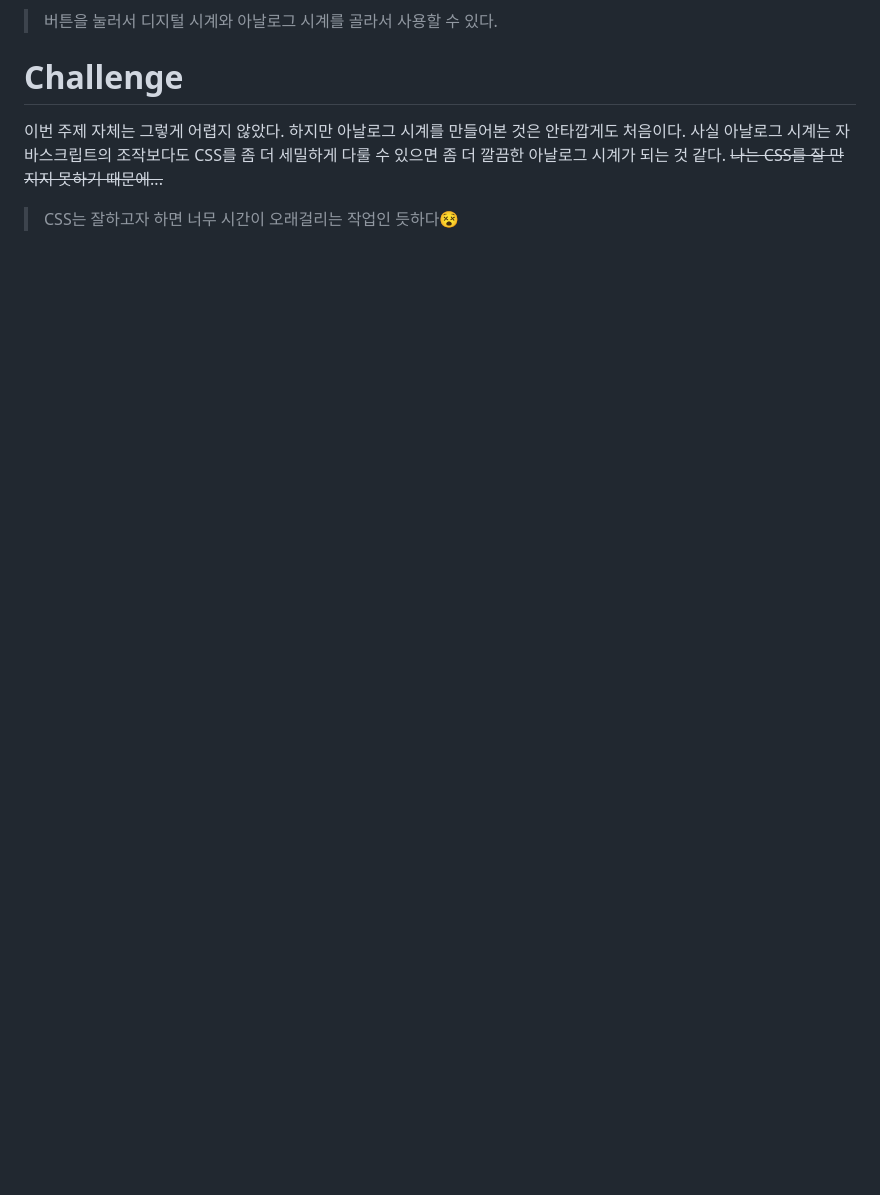
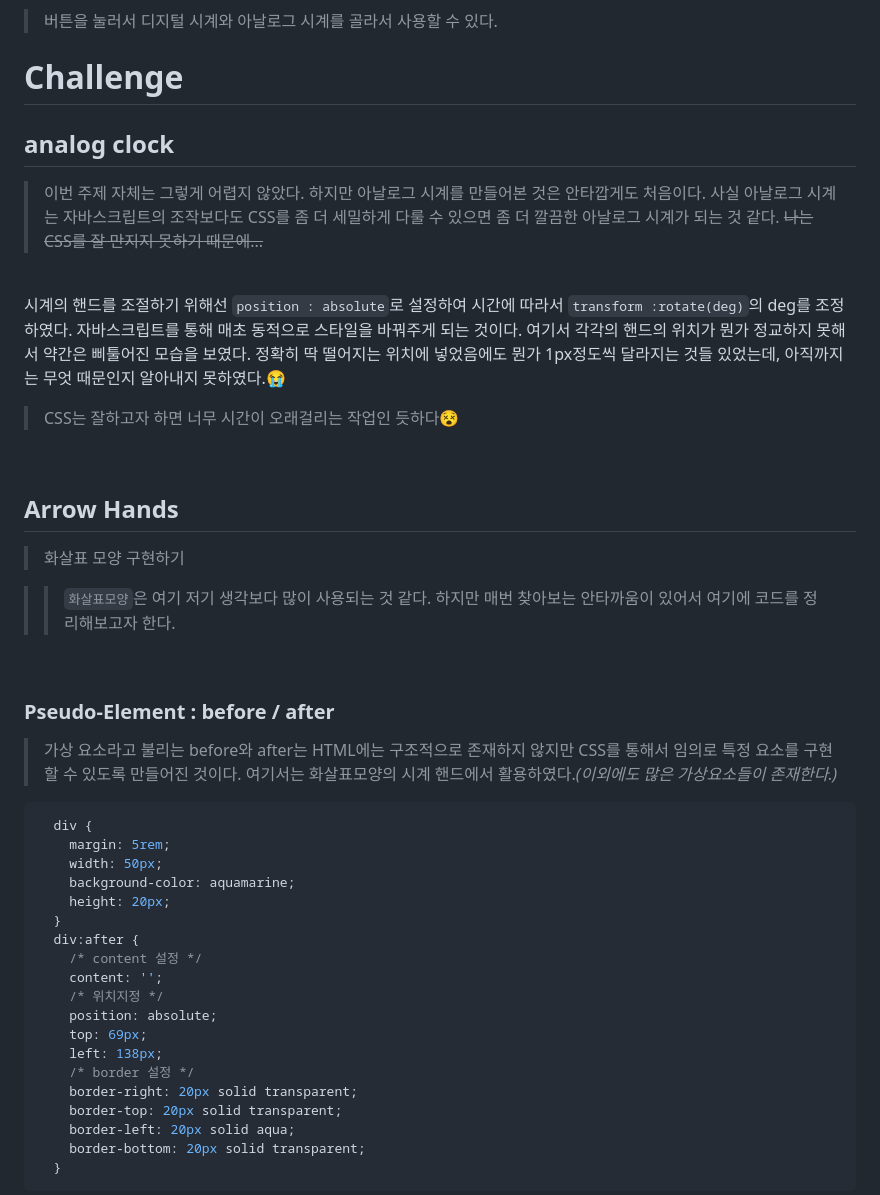
Before and after one commit to jjanmo/30day-javascript-challenge, a Markdown page: day02/README.md, the part around the change printed below. Drawn GitHub-style; blank space fills up the shorter version.

````diff
--- a/day02/README.md
+++ b/day02/README.md
@@ -10,7 +10,49 @@
 
 # Challenge
 
-이번 주제 자체는 그렇게 어렵지 않았다. 하지만 아날로그 시계를 만들어본 것은 안타깝게도 처음이다. 사실 아날로그 시계는 자바스크립트의 조작보다도 CSS를 좀 더 세밀하게 다룰 수 있으면 좀 더 깔끔한 아날로그 시계가 되는 것 같다. <del>나는 CSS를 잘 만지지 못하기 때문에...</del>
+## analog clock
+
+> 이번 주제 자체는 그렇게 어렵지 않았다. 하지만 아날로그 시계를 만들어본 것은 안타깝게도 처음이다. 사실 아날로그 시계는 자바스크립트의 조작보다도 CSS를 좀 더 세밀하게 다룰 수 있으면 좀 더 깔끔한 아날로그 시계가 되는 것 같다. <del>나는 CSS를 잘 만지지 못하기 때문에...</del>
+
+<br/>
+
+시계의 핸드를 조절하기 위해선 `position : absolute`로 설정하여 시간에 따라서 `transform :rotate(deg)`의 deg를 조정하였다. 자바스크립트를 통해 매초 동적으로 스타일을 바꿔주게 되는 것이다. 여기서 각각의 핸드의 위치가 뭔가 정교하지 못해서 약간은 삐툴어진 모습을 보였다. 정확히 딱 떨어지는 위치에 넣었음에도 뭔가 1px정도씩 달라지는 것들 있었는데, 아직까지는 무엇 때문인지 알아내지 못하였다.😭
 
 > CSS는 잘하고자 하면 너무 시간이 오래걸리는 작업인 듯하다😵
 
+<br/>
+
+## Arrow Hands
+
+> 화살표 모양 구현하기
+
+> > `화살표모양`은 여기 저기 생각보다 많이 사용되는 것 같다. 하지만 매번 찾아보는 안타까움이 있어서 여기에 코드를 정리해보고자 한다.
+
+<br />
+
+### Pseudo-Element : before / after
+
+> 가상 요소라고 불리는 before와 after는 HTML에는 구조적으로 존재하지 않지만 CSS를 통해서 임의로 특정 요소를 구현할 수 있도록 만들어진 것이다. 여기서는 화살표모양의 시계 핸드에서 활용하였다._(이외에도 많은 가상요소들이 존재한다.)_
+
+```CSS
+  div {
+    margin: 5rem;
+    width: 50px;
+    background-color: aquamarine;
+    height: 20px;
+  }
+  div:after {
+    /* content 설정 */
+    content: '';
+    /* 위치지정 */
+    position: absolute;
+    top: 69px;
+    left: 138px;
+    /* border 설정 */
+    border-right: 20px solid transparent;
+    border-top: 20px solid transparent;
+    border-left: 20px solid aqua;
+    border-bottom: 20px solid transparent;
+  }
+```
+
````
Also changed, not shown: other parts of day02/README.md (+22 -2 lines), day02/image/before-after.PNG (added), day02/image/border.png (added).
